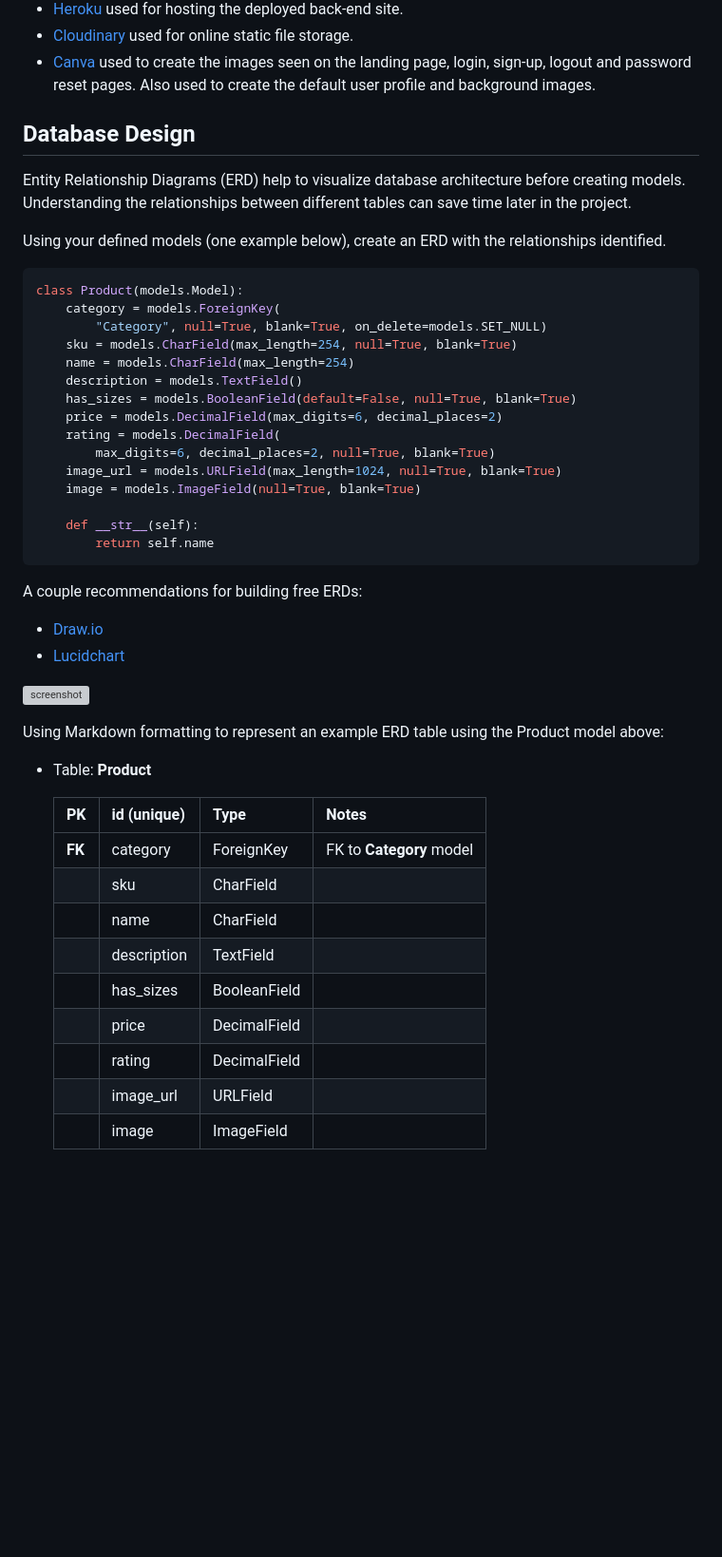
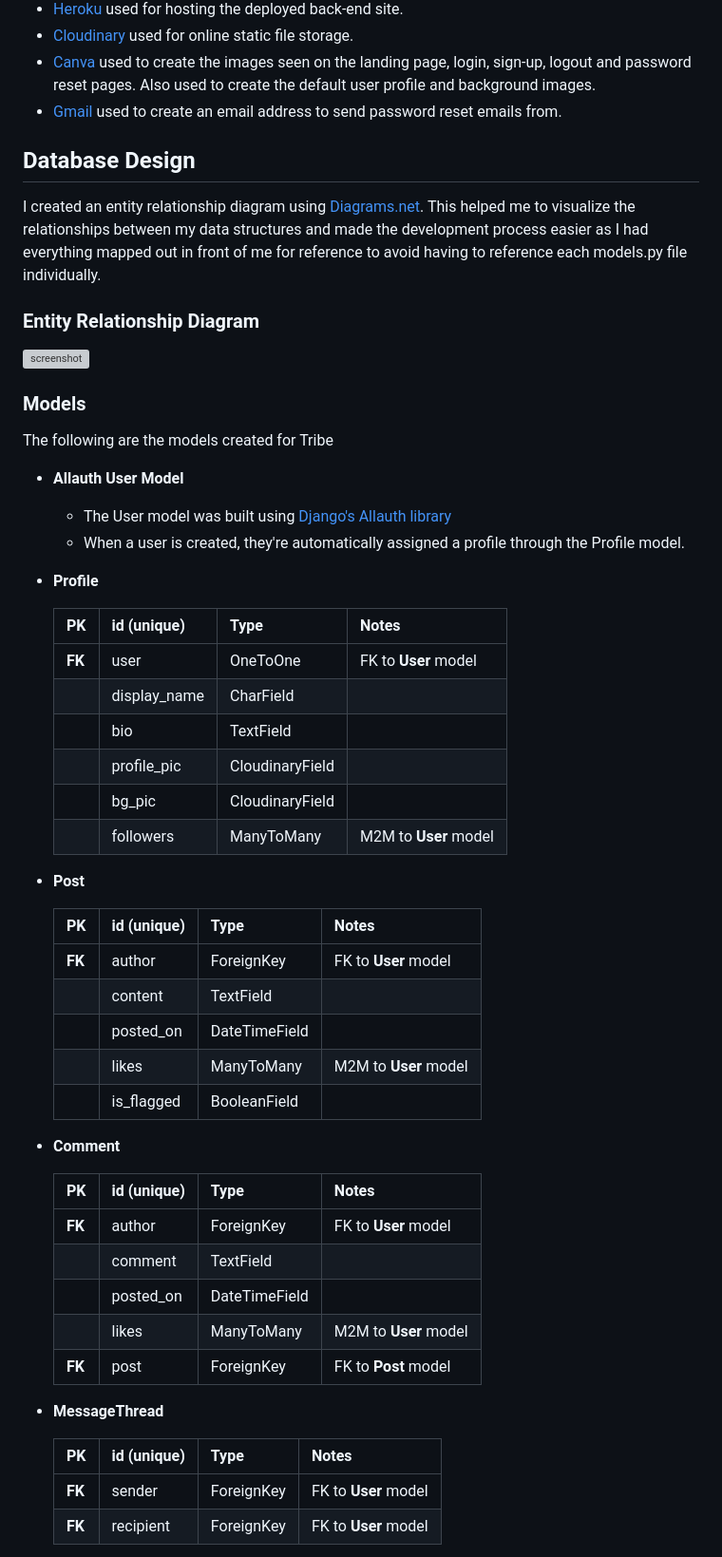
Before and after one commit to adamgilroy22/tribe, a Markdown page: README.md, the part around one of its changes. Shown at 95% size. Drawn GitHub-style; blank space fills up the shorter version; grey boxes are pictures that could not be loaded.

Commit message:
Add DB design and Models to readme

````diff
--- a/README.md
+++ b/README.md
@@ -344,50 +344,59 @@ This is definitely a project I want to revisit in the future and add some extra
 - [Heroku](https://www.heroku.com) used for hosting the deployed back-end site.
 - [Cloudinary](https://cloudinary.com) used for online static file storage.
 - [Canva](https://www.canva.com/) used to create the images seen on the landing page, login, sign-up, logout and password reset pages. Also used to create the default user profile and background images.
+- [Gmail](https://www.google.com/gmail/about/) used to create an email address to send password reset emails from.
 
 ## Database Design
 
-Entity Relationship Diagrams (ERD) help to visualize database architecture before creating models.
-Understanding the relationships between different tables can save time later in the project.
+I created an entity relationship diagram using [Diagrams.net](https://www.diagrams.net/). This helped me to visualize the relationships between my data structures and made the development process easier as I had everything mapped out in front of me for reference to avoid having to reference each models.py file individually.
 
-Using your defined models (one example below), create an ERD with the relationships identified.
+### Entity Relationship Diagram
 
-```python
-class Product(models.Model):
-    category = models.ForeignKey(
-        "Category", null=True, blank=True, on_delete=models.SET_NULL)
-    sku = models.CharField(max_length=254, null=True, blank=True)
-    name = models.CharField(max_length=254)
-    description = models.TextField()
-    has_sizes = models.BooleanField(default=False, null=True, blank=True)
-    price = models.DecimalField(max_digits=6, decimal_places=2)
-    rating = models.DecimalField(
-        max_digits=6, decimal_places=2, null=True, blank=True)
-    image_url = models.URLField(max_length=1024, null=True, blank=True)
-    image = models.ImageField(null=True, blank=True)
+![screenshot](documentation/tribe-entity-relationship-diagram.png)
 
-    def __str__(self):
-        return self.name
-```
+### Models
 
-A couple recommendations for building free ERDs:
-- [Draw.io](https://draw.io)
-- [Lucidchart](https://www.lucidchart.com/pages/ER-diagram-symbols-and-meaning)
+The following are the models created for Tribe
 
-![screenshot](documentation/erd.png)
+- **Allauth User Model**
+    - The User model was built using [Django's Allauth library](https://django-allauth.readthedocs.io/en/latest/overview.html)
+    - When a user is created, they're automatically assigned a profile through the Profile model.
 
-Using Markdown formatting to represent an example ERD table using the Product model above:
-
-- Table: **Product**
+- **Profile**
 
     | **PK** | **id** (unique) | Type | Notes |
     | --- | --- | --- | --- |
-    | **FK** | category | ForeignKey | FK to **Category** model |
-    | | sku | CharField | |
-    | | name | CharField | |
-    | | description | TextField | |
-    | | has_sizes | BooleanField | |
-    | | price | DecimalField | |
-    | | rating | DecimalField | |
-    | | image_url | URLField | |
-    | | image | ImageField | |
+    | **FK** | user | OneToOne | FK to **User** model |
+    | | display_name | CharField | |
+    | | bio | TextField | |
+    | | profile_pic | CloudinaryField | |
+    | | bg_pic | CloudinaryField | |
+    | | followers | ManyToMany | M2M to **User** model |
+
+- **Post**
+
+    | **PK** | **id** (unique) | Type | Notes |
+    | --- | --- | --- | --- |
+    | **FK** | author | ForeignKey | FK to **User** model |
+    | | content | TextField | |
+    | | posted_on | DateTimeField | |
+    | | likes | ManyToMany | M2M to **User** model |
+    | | is_flagged | BooleanField | |
+
+- **Comment**
+
+    | **PK** | **id** (unique) | Type | Notes |
+    | --- | --- | --- | --- |
+    | **FK** | author | ForeignKey | FK to **User** model |
+    | | comment | TextField | |
+    | | posted_on | DateTimeField | |
+    | | likes | ManyToMany | M2M to **User** model |
+    | **FK** | post | ForeignKey | FK to **Post** model |
+
+- **MessageThread**
+
+    | **PK** | **id** (unique) | Type | Notes |
+    | --- | --- | --- | --- |
+    | **FK** | sender | ForeignKey | FK to **User** model |
+    | **FK** | recipient | ForeignKey | FK to **User** model |
+
````
Also changed, not shown: other parts of README.md (+22 -0 lines).
